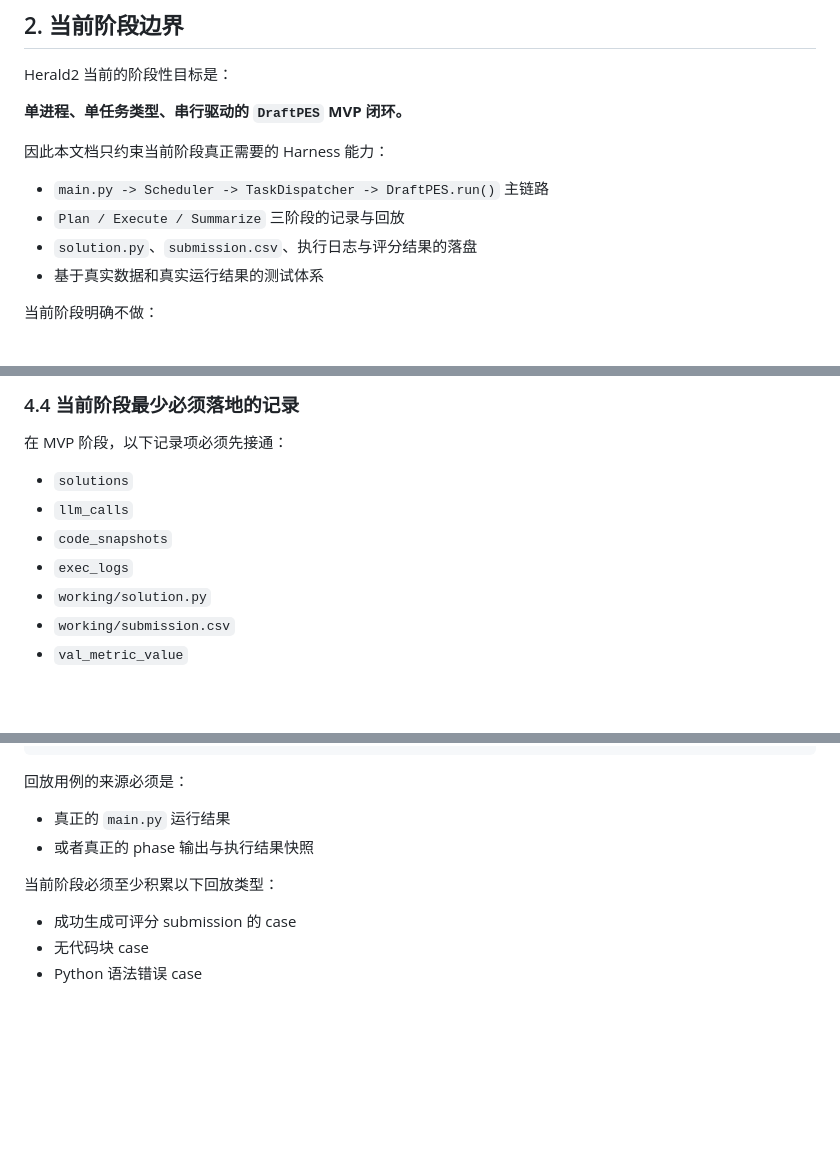
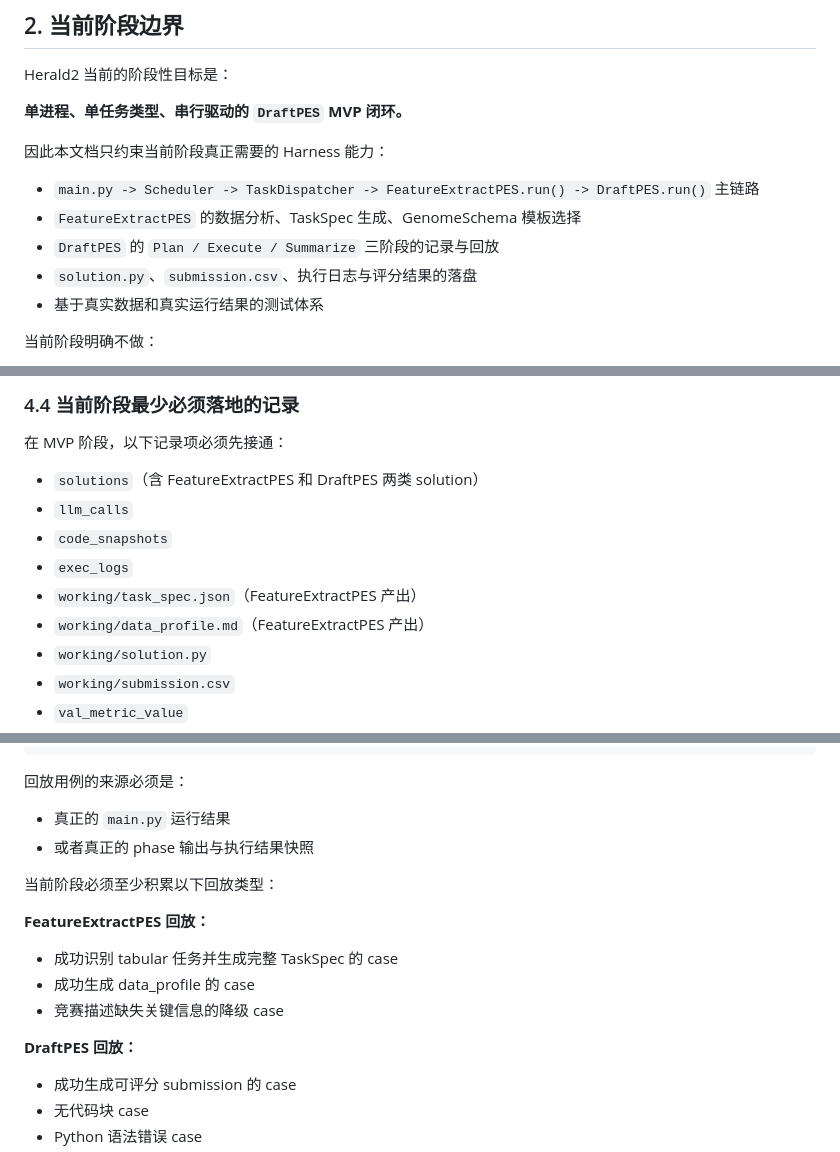
Before and after one commit to iomgaa-ycz/Herald, a Markdown page: docs/evolve.md, 3 parts joined by grey strips. GitHub-like rendering; blank space fills up the shorter version.

```diff
--- a/docs/evolve.md
+++ b/docs/evolve.md
@@ -30,8 +30,9 @@ Herald2 当前的阶段性目标是：
 
 因此本文档只约束当前阶段真正需要的 Harness 能力：
 
-- `main.py -> Scheduler -> TaskDispatcher -> DraftPES.run()` 主链路
-- `Plan / Execute / Summarize` 三阶段的记录与回放
+- `main.py -> Scheduler -> TaskDispatcher -> FeatureExtractPES.run() -> DraftPES.run()` 主链路
+- `FeatureExtractPES` 的数据分析、TaskSpec 生成、GenomeSchema 模板选择
+- `DraftPES` 的 `Plan / Execute / Summarize` 三阶段的记录与回放
 - `solution.py`、`submission.csv`、执行日志与评分结果的落盘
 - 基于真实数据和真实运行结果的测试体系
 
@@ -121,10 +125,12 @@ Herald2 必须把一次完整运行拆成以下记录单元：
 
 在 MVP 阶段，以下记录项必须先接通：
 
-- `solutions`
+- `solutions`（含 FeatureExtractPES 和 DraftPES 两类 solution）
 - `llm_calls`
 - `code_snapshots`
 - `exec_logs`
+- `working/task_spec.json`（FeatureExtractPES 产出）
+- `working/data_profile.md`（FeatureExtractPES 产出）
 - `working/solution.py`
 - `working/submission.csv`
 - `val_metric_value`
@@ -216,6 +222,14 @@ tests/cases/replays/
 
 当前阶段必须至少积累以下回放类型：
 
+**FeatureExtractPES 回放：**
+
+- 成功识别 tabular 任务并生成完整 TaskSpec 的 case
+- 成功生成 data_profile 的 case
+- 竞赛描述缺失关键信息的降级 case
+
+**DraftPES 回放：**
+
 - 成功生成可评分 submission 的 case
 - 无代码块 case
 - Python 语法错误 case
```
Also changed, not shown: other parts of docs/evolve.md (+15 -7 lines).
